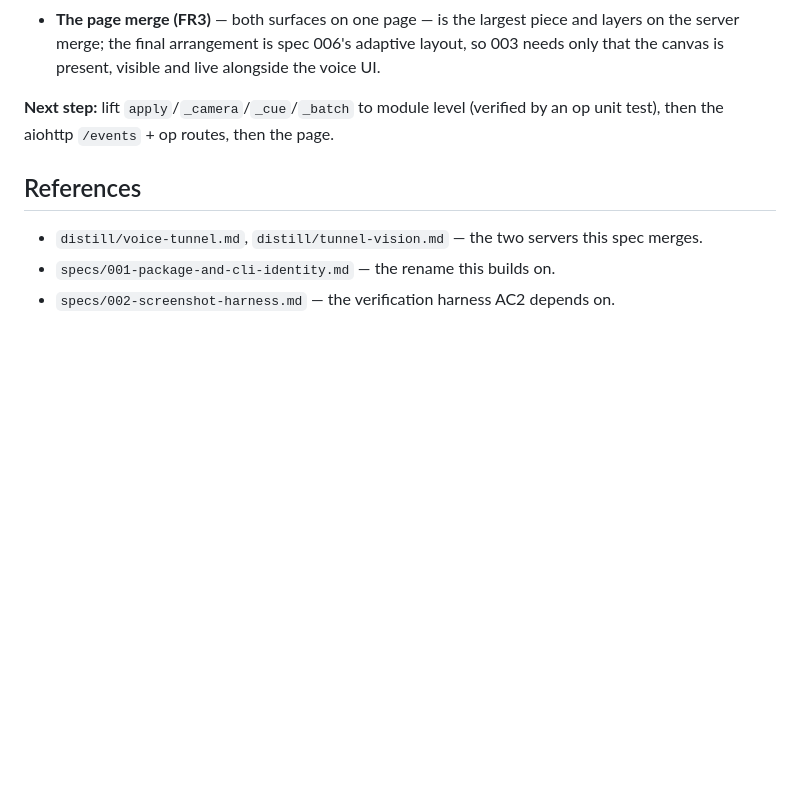
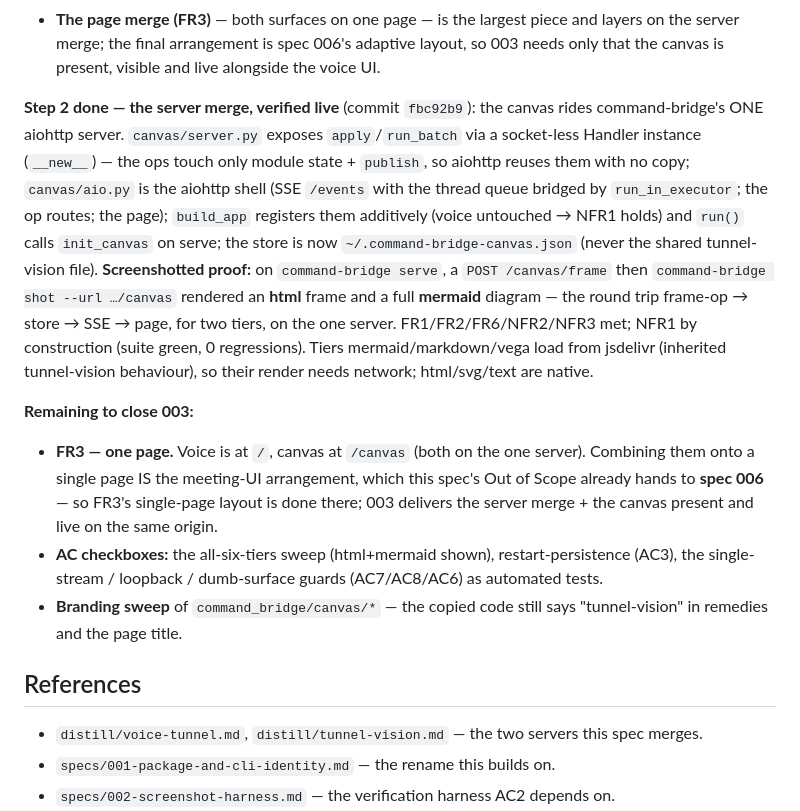
Before and after one commit to JuanjoFuchs/command-bridge, a Markdown page: specs/003-one-server-one-page.md, the part around the change. Rendered like a GitHub page; blank space fills up the shorter version.

Commit message:
Record spec 003 step 2 verified — server merge done, mermaid + html render on /canvas
The canvas server merge is proven live: a mermaid diagram and an html frame both
render on command-bridge's one aiohttp server via POST /canvas/frame -> store ->
SSE -> page. FR1/FR2/FR6/NFR2/NFR3 met; NFR1 by construction. Recorded the
verification and the remaining close-out: FR3's single-page layout folds into
spec 006 (its own Out of Scope already hands the arrangement there), plus the
AC-tier/persistence tests and a canvas branding sweep.

Co-Authored-By: Claude Opus 4.8 <noreply@anthropic.com>

```diff
--- a/specs/003-one-server-one-page.md
+++ b/specs/003-one-server-one-page.md
@@ -183,8 +183,28 @@ pandas imports are optional runtimes with no extra yet, and `run` is a later spe
   server merge; the final arrangement is spec 006's adaptive layout, so 003 needs only that the
   canvas is present, visible and live alongside the voice UI.
 
-**Next step:** lift `apply`/`_camera`/`_cue`/`_batch` to module level (verified by an op unit test),
-then the aiohttp `/events` + op routes, then the page.
+**Step 2 done — the server merge, verified live** (commit `fbc92b9`): the canvas rides
+command-bridge's ONE aiohttp server. `canvas/server.py` exposes `apply`/`run_batch` via a
+socket-less Handler instance (`__new__`) — the ops touch only module state + `publish`, so aiohttp
+reuses them with no copy; `canvas/aio.py` is the aiohttp shell (SSE `/events` with the thread queue
+bridged by `run_in_executor`; the op routes; the page); `build_app` registers them additively (voice
+untouched → NFR1 holds) and `run()` calls `init_canvas` on serve; the store is now
+`~/.command-bridge-canvas.json` (never the shared tunnel-vision file). **Screenshotted proof:** on
+`command-bridge serve`, a `POST /canvas/frame` then `command-bridge shot --url …/canvas` rendered an
+**html** frame and a full **mermaid** diagram — the round trip frame-op → store → SSE → page, for
+two tiers, on the one server. FR1/FR2/FR6/NFR2/NFR3 met; NFR1 by construction (suite green, 0
+regressions). Tiers mermaid/markdown/vega load from jsdelivr (inherited tunnel-vision behaviour), so
+their render needs network; html/svg/text are native.
+
+**Remaining to close 003:**
+- **FR3 — one page.** Voice is at `/`, canvas at `/canvas` (both on the one server). Combining them
+  onto a single page IS the meeting-UI arrangement, which this spec's Out of Scope already hands to
+  **spec 006** — so FR3's single-page layout is done there; 003 delivers the server merge + the
+  canvas present and live on the same origin.
+- **AC checkboxes:** the all-six-tiers sweep (html+mermaid shown), restart-persistence (AC3), the
+  single-stream / loopback / dumb-surface guards (AC7/AC8/AC6) as automated tests.
+- **Branding sweep** of `command_bridge/canvas/*` — the copied code still says "tunnel-vision" in
+  remedies and the page title.
 
 ## References
 
```
